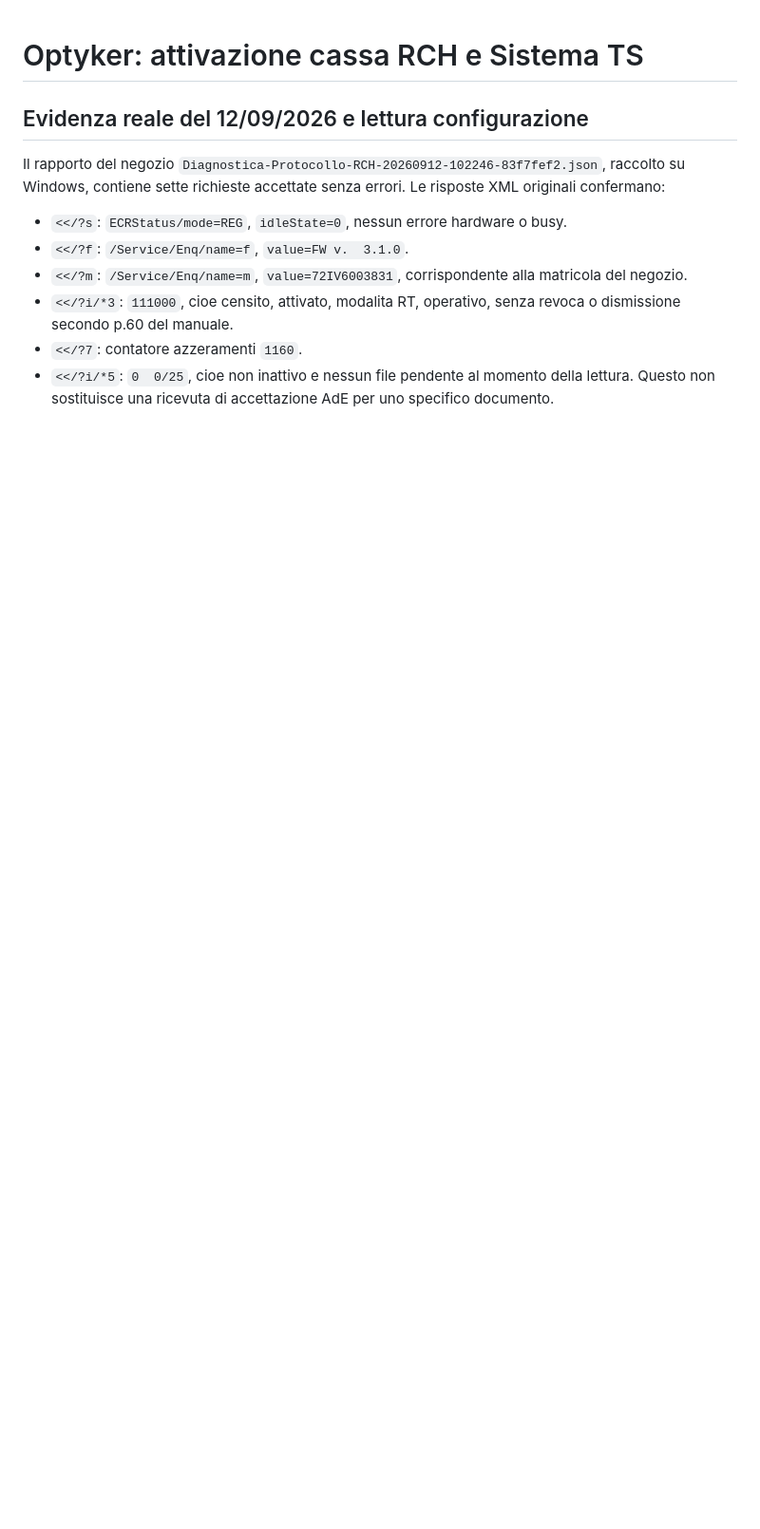
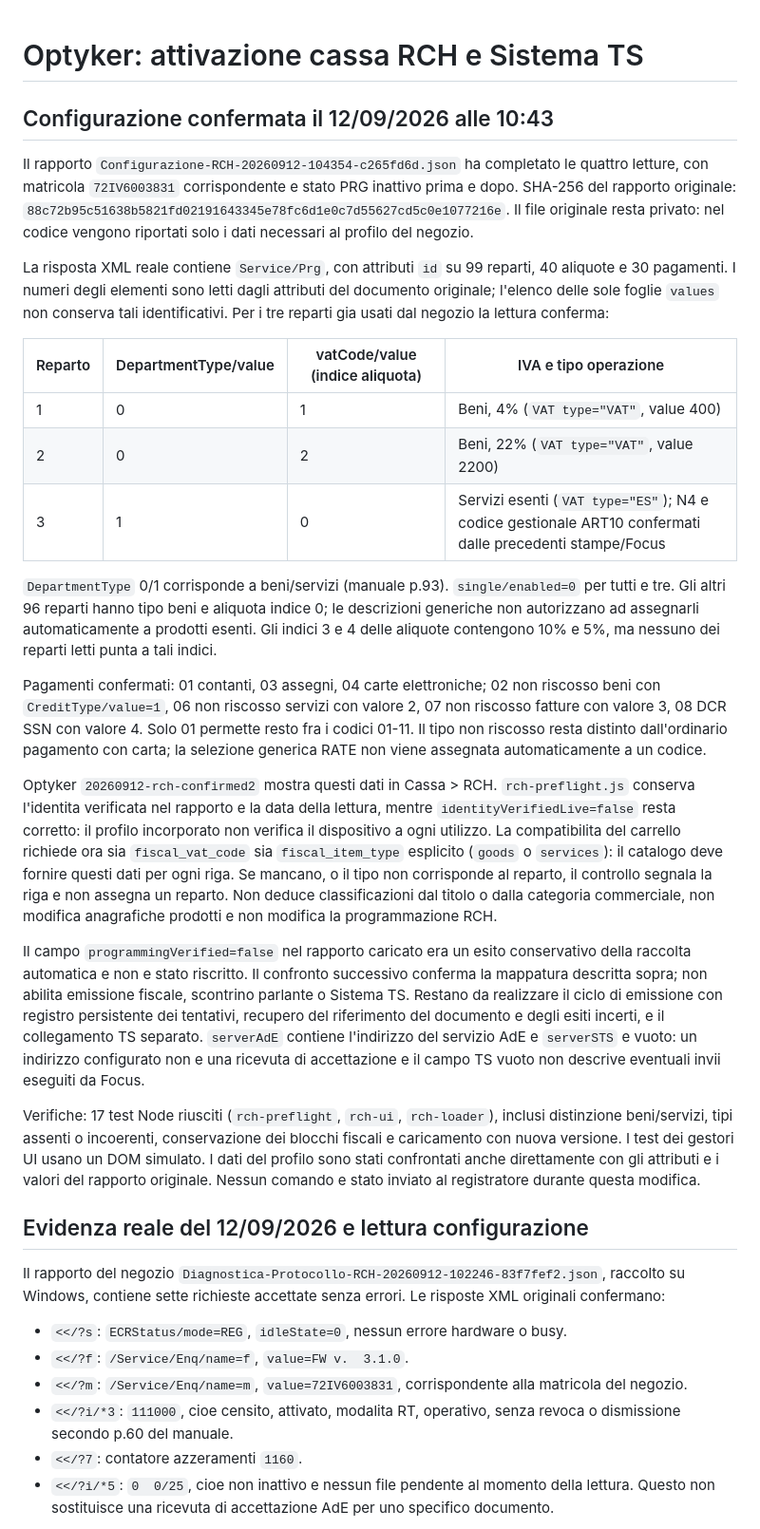
Before and after one commit to Leahcim12/optyker-web, a Markdown page: supabase/FISCAL-CONNECTION.md, the part around one of its changes. Shown at 95% size. Drawn GitHub-style; blank space fills up the shorter version.

Commit message:
Use confirmed RCH configuration and separate goods from services: supabase/FISCAL-CONNECTION.md

```diff
--- a/supabase/FISCAL-CONNECTION.md
+++ b/supabase/FISCAL-CONNECTION.md
@@ -1,4 +1,26 @@
 # Optyker: attivazione cassa RCH e Sistema TS
+
+## Configurazione confermata il 12/09/2026 alle 10:43
+
+Il rapporto `Configurazione-RCH-20260912-104354-c265fd6d.json` ha completato le quattro letture, con matricola `72IV6003831` corrispondente e stato PRG inattivo prima e dopo. SHA-256 del rapporto originale: `88c72b95c51638b5821fd02191643345e78fc6d1e0c7d55627cd5c0e1077216e`. Il file originale resta privato: nel codice vengono riportati solo i dati necessari al profilo del negozio.
+
+La risposta XML reale contiene `Service/Prg`, con attributi `id` su 99 reparti, 40 aliquote e 30 pagamenti. I numeri degli elementi sono letti dagli attributi del documento originale; l'elenco delle sole foglie `values` non conserva tali identificativi. Per i tre reparti gia usati dal negozio la lettura conferma:
+
+| Reparto | DepartmentType/value | vatCode/value (indice aliquota) | IVA e tipo operazione |
+| --- | --- | --- | --- |
+| 1 | 0 | 1 | Beni, 4% (`VAT type="VAT"`, value 400) |
+| 2 | 0 | 2 | Beni, 22% (`VAT type="VAT"`, value 2200) |
+| 3 | 1 | 0 | Servizi esenti (`VAT type="ES"`); N4 e codice gestionale ART10 confermati dalle precedenti stampe/Focus |
+
+`DepartmentType` 0/1 corrisponde a beni/servizi (manuale p.93). `single/enabled=0` per tutti e tre. Gli altri 96 reparti hanno tipo beni e aliquota indice 0; le descrizioni generiche non autorizzano ad assegnarli automaticamente a prodotti esenti. Gli indici 3 e 4 delle aliquote contengono 10% e 5%, ma nessuno dei reparti letti punta a tali indici.
+
+Pagamenti confermati: 01 contanti, 03 assegni, 04 carte elettroniche; 02 non riscosso beni con `CreditType/value=1`, 06 non riscosso servizi con valore 2, 07 non riscosso fatture con valore 3, 08 DCR SSN con valore 4. Solo 01 permette resto fra i codici 01-11. Il tipo non riscosso resta distinto dall'ordinario pagamento con carta; la selezione generica RATE non viene assegnata automaticamente a un codice.
+
+Optyker `20260912-rch-confirmed2` mostra questi dati in Cassa > RCH. `rch-preflight.js` conserva l'identita verificata nel rapporto e la data della lettura, mentre `identityVerifiedLive=false` resta corretto: il profilo incorporato non verifica il dispositivo a ogni utilizzo. La compatibilita del carrello richiede ora sia `fiscal_vat_code` sia `fiscal_item_type` esplicito (`goods` o `services`): il catalogo deve fornire questi dati per ogni riga. Se mancano, o il tipo non corrisponde al reparto, il controllo segnala la riga e non assegna un reparto. Non deduce classificazioni dal titolo o dalla categoria commerciale, non modifica anagrafiche prodotti e non modifica la programmazione RCH.
+
+Il campo `programmingVerified=false` nel rapporto caricato era un esito conservativo della raccolta automatica e non e stato riscritto. Il confronto successivo conferma la mappatura descritta sopra; non abilita emissione fiscale, scontrino parlante o Sistema TS. Restano da realizzare il ciclo di emissione con registro persistente dei tentativi, recupero del riferimento del documento e degli esiti incerti, e il collegamento TS separato. `serverAdE` contiene l'indirizzo del servizio AdE e `serverSTS` e vuoto: un indirizzo configurato non e una ricevuta di accettazione e il campo TS vuoto non descrive eventuali invii eseguiti da Focus.
+
+Verifiche: 17 test Node riusciti (`rch-preflight`, `rch-ui`, `rch-loader`), inclusi distinzione beni/servizi, tipi assenti o incoerenti, conservazione dei blocchi fiscali e caricamento con nuova versione. I test dei gestori UI usano un DOM simulato. I dati del profilo sono stati confrontati anche direttamente con gli attributi e i valori del rapporto originale. Nessun comando e stato inviato al registratore durante questa modifica.
 
 ## Evidenza reale del 12/09/2026 e lettura configurazione
 
```
Also changed, not shown: other parts of supabase/FISCAL-CONNECTION.md (+2 -2 lines).
